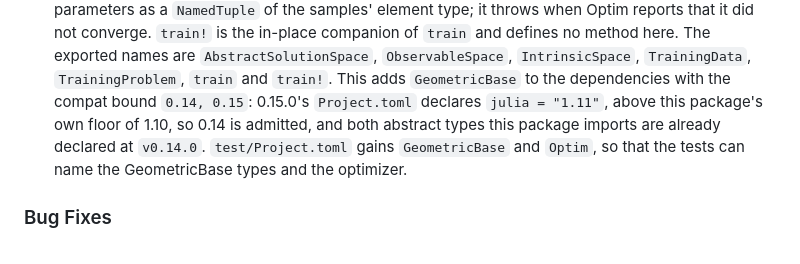
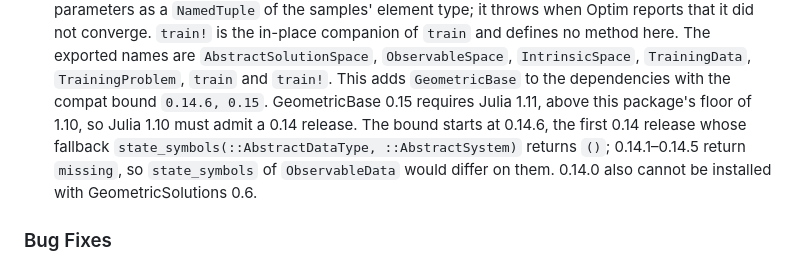
Before and after one commit to JuliaRCM/ReducedComplexityModeling.jl, a Markdown page: CHANGELOG.md, the part around the change. GitHub-like rendering.

Commit message:
Correct the GeometricBase bound in the training-data changelog entry
Co-Authored-By: Claude Opus 5.5 <noreply@anthropic.com>

```diff
--- a/CHANGELOG.md
+++ b/CHANGELOG.md
@@ -50,10 +50,11 @@ written.
   the in-place companion of `train` and defines no method here. The exported names are
   `AbstractSolutionSpace`, `ObservableSpace`, `IntrinsicSpace`, `TrainingData`,
   `TrainingProblem`, `train` and `train!`. This adds `GeometricBase` to the dependencies with the
-  compat bound `0.14, 0.15`: 0.15.0's `Project.toml` declares `julia = "1.11"`, above this
-  package's own floor of 1.10, so 0.14 is admitted, and both abstract types this package imports
-  are already declared at `v0.14.0`. `test/Project.toml` gains `GeometricBase` and `Optim`, so
-  that the tests can name the GeometricBase types and the optimizer.
+  compat bound `0.14.6, 0.15`. GeometricBase 0.15 requires Julia 1.11, above this package's floor
+  of 1.10, so Julia 1.10 must admit a 0.14 release. The bound starts at 0.14.6, the first 0.14
+  release whose fallback `state_symbols(::AbstractDataType, ::AbstractSystem)` returns `()`;
+  0.14.1–0.14.5 return `missing`, so `state_symbols` of `ObservableData` would differ on them.
+  0.14.0 also cannot be installed with GeometricSolutions 0.6.
 
 ### Bug Fixes
 
```
